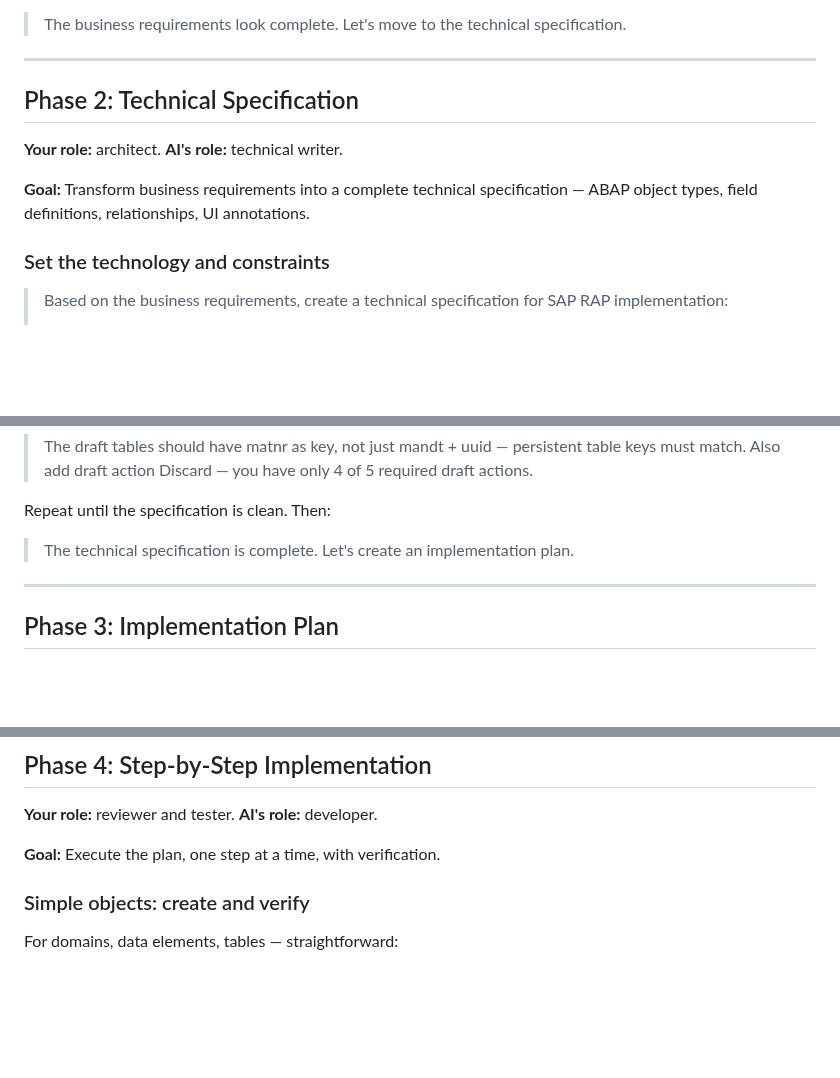
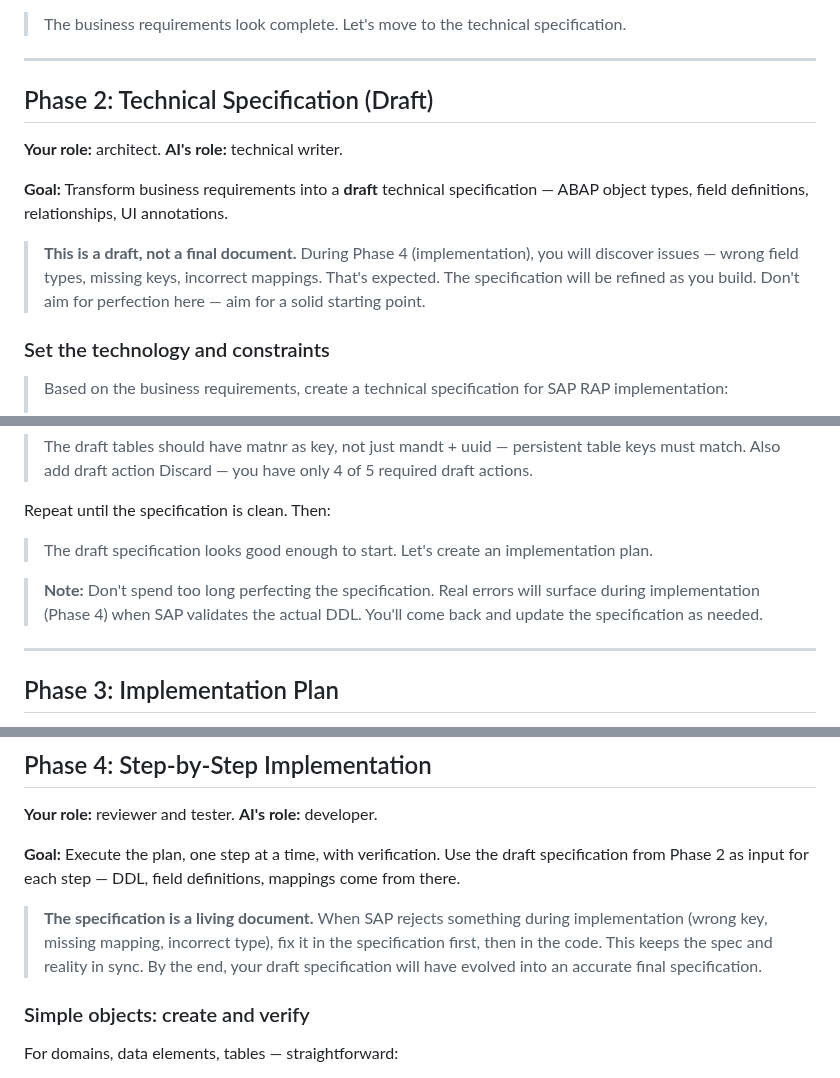
Before and after one commit to fr0ster/cloud-llm-hub, a Markdown page: docs/tutorials/rap-bo-book-catalog.md, 3 parts joined by grey strips. Rendered like a GitHub page; blank space fills up the shorter version.

```diff
--- a/docs/tutorials/rap-bo-book-catalog.md
+++ b/docs/tutorials/rap-bo-book-catalog.md
@@ -66,11 +66,13 @@ Repeat until you're satisfied. Then:
 
 ---
 
-## Phase 2: Technical Specification
+## Phase 2: Technical Specification (Draft)
 
 **Your role:** architect. **AI's role:** technical writer.
 
-**Goal:** Transform business requirements into a complete technical specification — ABAP object types, field definitions, relationships, UI annotations.
+**Goal:** Transform business requirements into a **draft** technical specification — ABAP object types, field definitions, relationships, UI annotations.
+
+> **This is a draft, not a final document.** During Phase 4 (implementation), you will discover issues — wrong field types, missing keys, incorrect mappings. That's expected. The specification will be refined as you build. Don't aim for perfection here — aim for a solid starting point.
 
 ### Set the technology and constraints
 
@@ -112,7 +114,9 @@ If something is wrong:
 
 Repeat until the specification is clean. Then:
 
-> The technical specification is complete. Let's create an implementation plan.
+> The draft specification looks good enough to start. Let's create an implementation plan.
+
+> **Note:** Don't spend too long perfecting the specification. Real errors will surface during implementation (Phase 4) when SAP validates the actual DDL. You'll come back and update the specification as needed.
 
 ---
 
@@ -161,7 +165,9 @@ Repeat until the plan is solid. Then:
 
 **Your role:** reviewer and tester. **AI's role:** developer.
 
-**Goal:** Execute the plan, one step at a time, with verification.
+**Goal:** Execute the plan, one step at a time, with verification. Use the draft specification from Phase 2 as input for each step — DDL, field definitions, mappings come from there.
+
+> **The specification is a living document.** When SAP rejects something during implementation (wrong key, missing mapping, incorrect type), fix it in the specification first, then in the code. This keeps the spec and reality in sync. By the end, your draft specification will have evolved into an accurate final specification.
 
 ### Simple objects: create and verify
 
```
Also changed, not shown: docs/tutorials/TUTORIAL_DESIGN_PRINCIPLES.md (+4 -4 lines).
